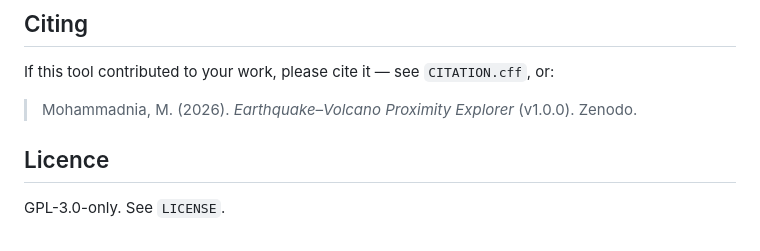
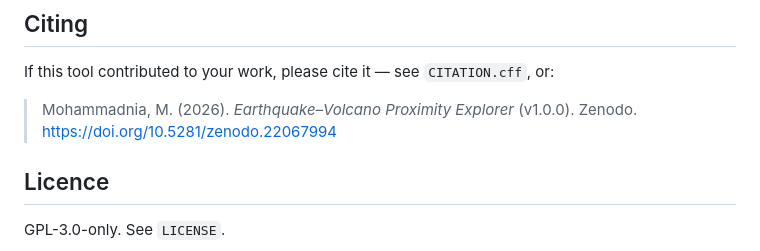
Before and after one commit to mhmnia/eq-volcano-explorer, a Markdown page: README.md, the part around one of its changes. GitHub-like rendering.

```diff
--- a/README.md
+++ b/README.md
@@ -54,7 +56,7 @@ The colour scheme reflects the GVP *Last Known Eruption* field, which is a stati
 
 If this tool contributed to your work, please cite it — see `CITATION.cff`, or:
 
-> Mohammadnia, M. (2026). *Earthquake–Volcano Proximity Explorer* (v1.0.0). Zenodo.
+> Mohammadnia, M. (2026). *Earthquake–Volcano Proximity Explorer* (v1.0.0). Zenodo. https://doi.org/10.5281/zenodo.22067994
 
 ## Licence
 
```
Also changed, not shown: other parts of README.md (+2 -0 lines).
